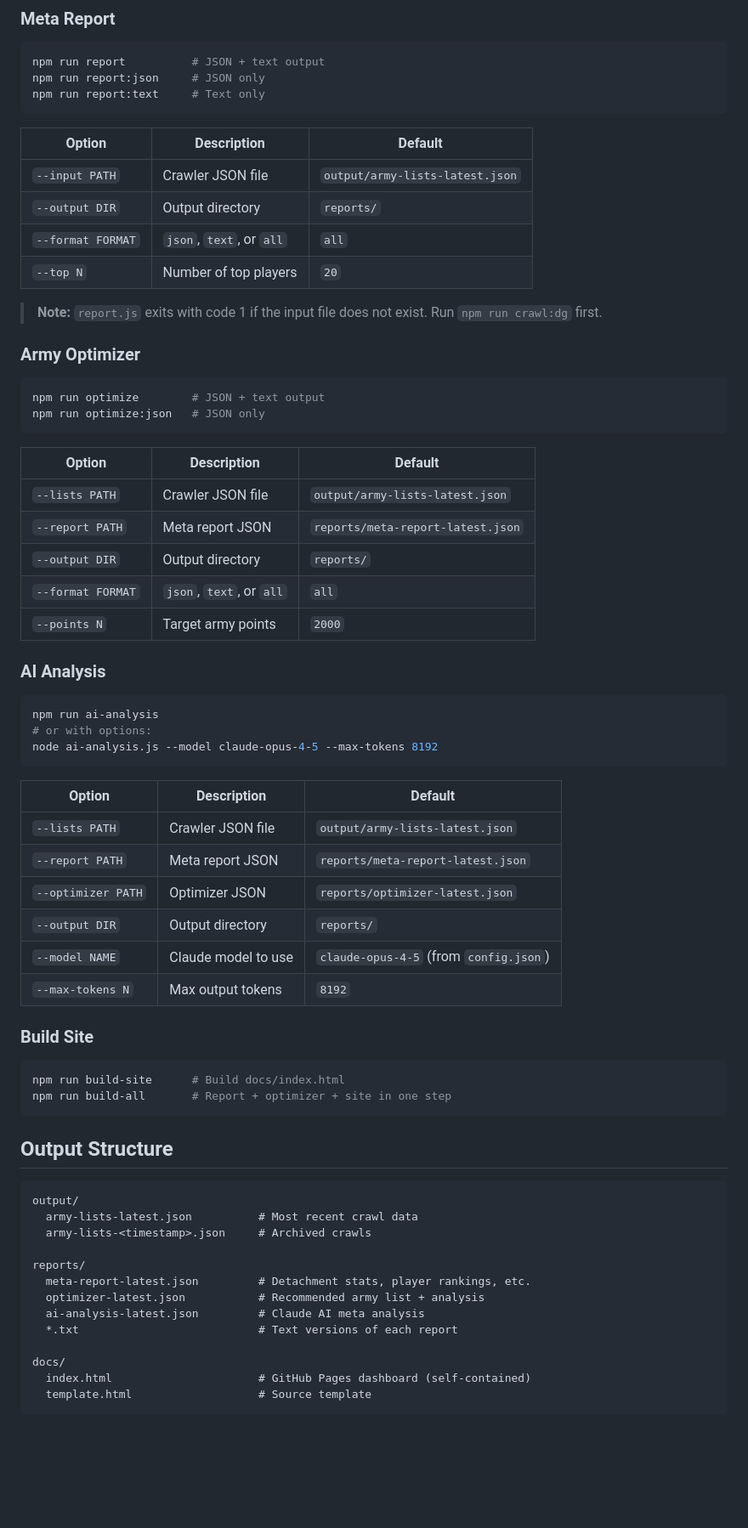
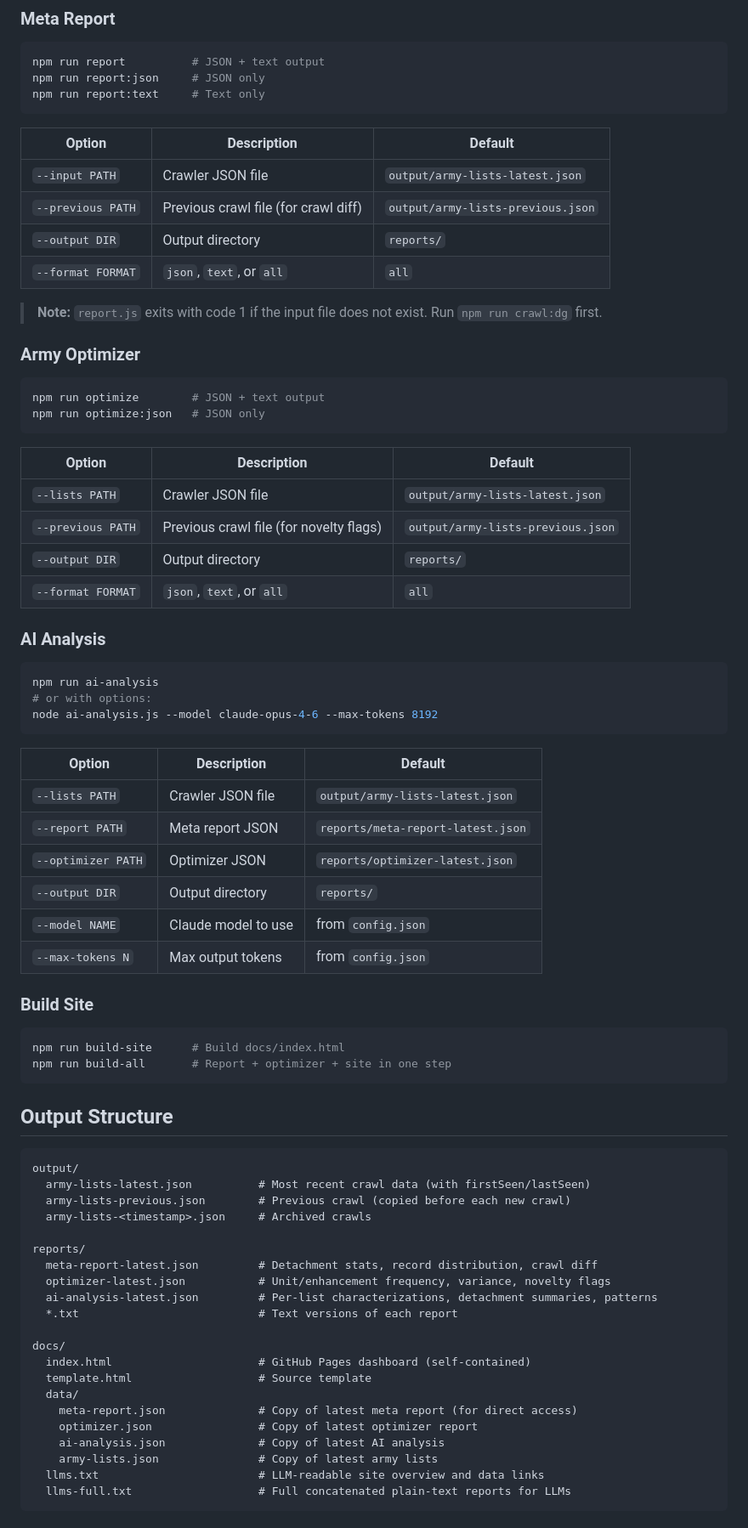
Before and after one commit to Zarxxy/army-list-crawler, a Markdown page: README.md, the part around one of its changes. Shown at 85% size. GitHub-like rendering; blank space fills up the shorter version.

````diff
--- a/README.md
+++ b/README.md
@@ -101,9 +109,9 @@ npm run report:text     # Text only
 | Option | Description | Default |
 |---|---|---|
 | `--input PATH` | Crawler JSON file | `output/army-lists-latest.json` |
+| `--previous PATH` | Previous crawl file (for crawl diff) | `output/army-lists-previous.json` |
 | `--output DIR` | Output directory | `reports/` |
 | `--format FORMAT` | `json`, `text`, or `all` | `all` |
-| `--top N` | Number of top players | `20` |
 
 > **Note:** `report.js` exits with code 1 if the input file does not exist. Run `npm run crawl:dg` first.
 
@@ -117,17 +125,16 @@ npm run optimize:json   # JSON only
 | Option | Description | Default |
 |---|---|---|
 | `--lists PATH` | Crawler JSON file | `output/army-lists-latest.json` |
-| `--report PATH` | Meta report JSON | `reports/meta-report-latest.json` |
+| `--previous PATH` | Previous crawl file (for novelty flags) | `output/army-lists-previous.json` |
 | `--output DIR` | Output directory | `reports/` |
 | `--format FORMAT` | `json`, `text`, or `all` | `all` |
-| `--points N` | Target army points | `2000` |
 
 ### AI Analysis
 
 ```bash
 npm run ai-analysis
 # or with options:
-node ai-analysis.js --model claude-opus-4-5 --max-tokens 8192
+node ai-analysis.js --model claude-opus-4-6 --max-tokens 8192
 ```
 
 | Option | Description | Default |
@@ -136,8 +143,8 @@ node ai-analysis.js --model claude-opus-4-5 --max-tokens 8192
 | `--report PATH` | Meta report JSON | `reports/meta-report-latest.json` |
 | `--optimizer PATH` | Optimizer JSON | `reports/optimizer-latest.json` |
 | `--output DIR` | Output directory | `reports/` |
-| `--model NAME` | Claude model to use | `claude-opus-4-5` (from `config.json`) |
-| `--max-tokens N` | Max output tokens | `8192` |
+| `--model NAME` | Claude model to use | from `config.json` |
+| `--max-tokens N` | Max output tokens | from `config.json` |
 
 ### Build Site
 
@@ -150,16 +157,24 @@ npm run build-all       # Report + optimizer + site in one step
 
 ```
 output/
-  army-lists-latest.json          # Most recent crawl data
+  army-lists-latest.json          # Most recent crawl data (with firstSeen/lastSeen)
+  army-lists-previous.json        # Previous crawl (copied before each new crawl)
   army-lists-<timestamp>.json     # Archived crawls
 
 reports/
-  meta-report-latest.json         # Detachment stats, player rankings, etc.
-  optimizer-latest.json           # Recommended army list + analysis
-  ai-analysis-latest.json         # Claude AI meta analysis
+  meta-report-latest.json         # Detachment stats, record distribution, crawl diff
+  optimizer-latest.json           # Unit/enhancement frequency, variance, novelty flags
+  ai-analysis-latest.json         # Per-list characterizations, detachment summaries, patterns
   *.txt                           # Text versions of each report
 
 docs/
   index.html                      # GitHub Pages dashboard (self-contained)
   template.html                   # Source template
+  data/
+    meta-report.json              # Copy of latest meta report (for direct access)
+    optimizer.json                # Copy of latest optimizer report
+    ai-analysis.json              # Copy of latest AI analysis
+    army-lists.json               # Copy of latest army lists
+  llms.txt                        # LLM-readable site overview and data links
+  llms-full.txt                   # Full concatenated plain-text reports for LLMs
 ```
````
Also changed, not shown: other parts of README.md (+35 -35 lines).
